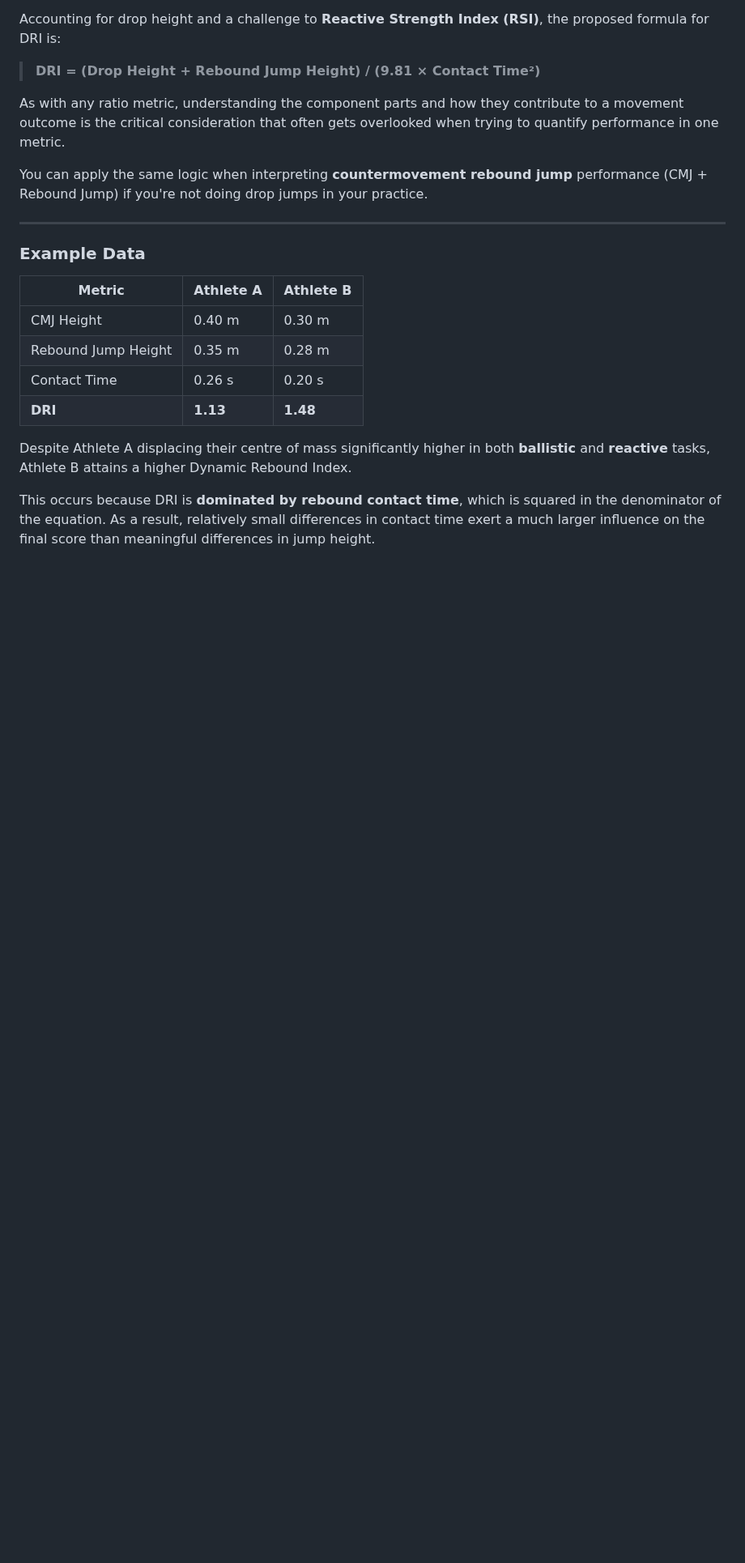
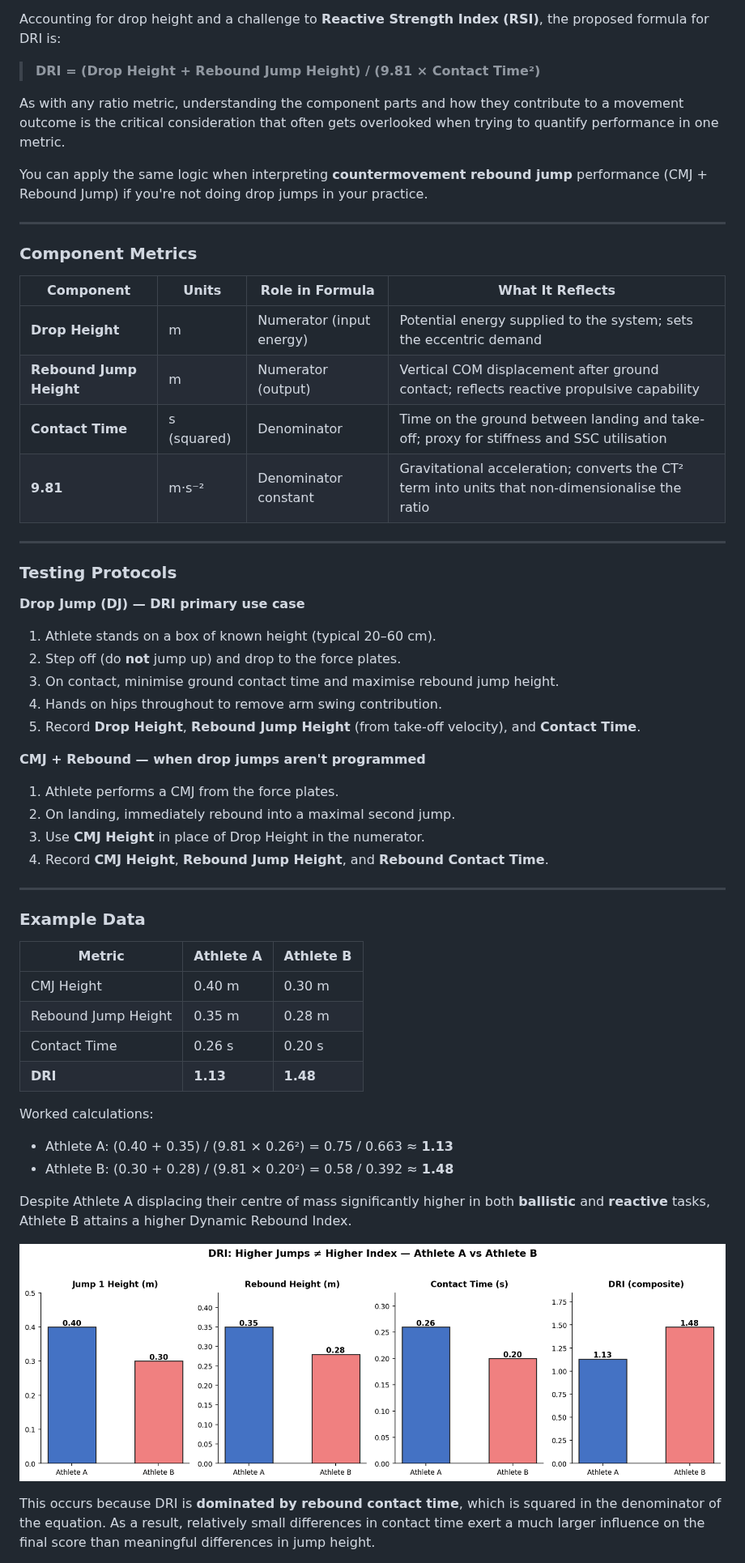
Before and after one commit to alidomartin/alidomartin, a Markdown page: README.md, the part around one of its changes. Shown at 81% size. GitHub-like rendering; pictures changed too: images/dri_athlete_comparison.png (added); blank space fills up the shorter version.

```diff
--- a/README.md
+++ b/README.md
@@ -114,6 +114,34 @@ You can apply the same logic when interpreting **countermovement rebound jump**
 
 ---
 
+### Component Metrics
+
+| Component | Units | Role in Formula | What It Reflects |
+|---|---|---|---|
+| **Drop Height** | m | Numerator (input energy) | Potential energy supplied to the system; sets the eccentric demand |
+| **Rebound Jump Height** | m | Numerator (output) | Vertical COM displacement after ground contact; reflects reactive propulsive capability |
+| **Contact Time** | s (squared) | Denominator | Time on the ground between landing and take-off; proxy for stiffness and SSC utilisation |
+| **9.81** | m·s⁻² | Denominator constant | Gravitational acceleration; converts the CT² term into units that non-dimensionalise the ratio |
+
+---
+
+### Testing Protocols
+
+**Drop Jump (DJ) — DRI primary use case**
+1. Athlete stands on a box of known height (typical 20–60 cm).
+2. Step off (do **not** jump up) and drop to the force plates.
+3. On contact, minimise ground contact time and maximise rebound jump height.
+4. Hands on hips throughout to remove arm swing contribution.
+5. Record **Drop Height**, **Rebound Jump Height** (from take-off velocity), and **Contact Time**.
+
+**CMJ + Rebound — when drop jumps aren't programmed**
+1. Athlete performs a CMJ from the force plates.
+2. On landing, immediately rebound into a maximal second jump.
+3. Use **CMJ Height** in place of Drop Height in the numerator.
+4. Record **CMJ Height**, **Rebound Jump Height**, and **Rebound Contact Time**.
+
+---
+
 ### Example Data
 
 | Metric | Athlete A | Athlete B |
@@ -123,7 +151,13 @@ You can apply the same logic when interpreting **countermovement rebound jump**
 | Contact Time | 0.26 s | 0.20 s |
 | **DRI** | **1.13** | **1.48** |
 
+Worked calculations:
+- Athlete A: (0.40 + 0.35) / (9.81 × 0.26²) = 0.75 / 0.663 ≈ **1.13**
+- Athlete B: (0.30 + 0.28) / (9.81 × 0.20²) = 0.58 / 0.392 ≈ **1.48**
+
 Despite Athlete A displacing their centre of mass significantly higher in both **ballistic** and **reactive** tasks, Athlete B attains a higher Dynamic Rebound Index.
+
+![DRI Athlete Comparison](images/dri_athlete_comparison.png)
 
 This occurs because DRI is **dominated by rebound contact time**, which is squared in the denominator of the equation. As a result, relatively small differences in contact time exert a much larger influence on the final score than meaningful differences in jump height.
 
```
Also changed, not shown: other parts of README.md (+54 -0 lines), images/dri_sensitivity.png (added), 1 other file.
